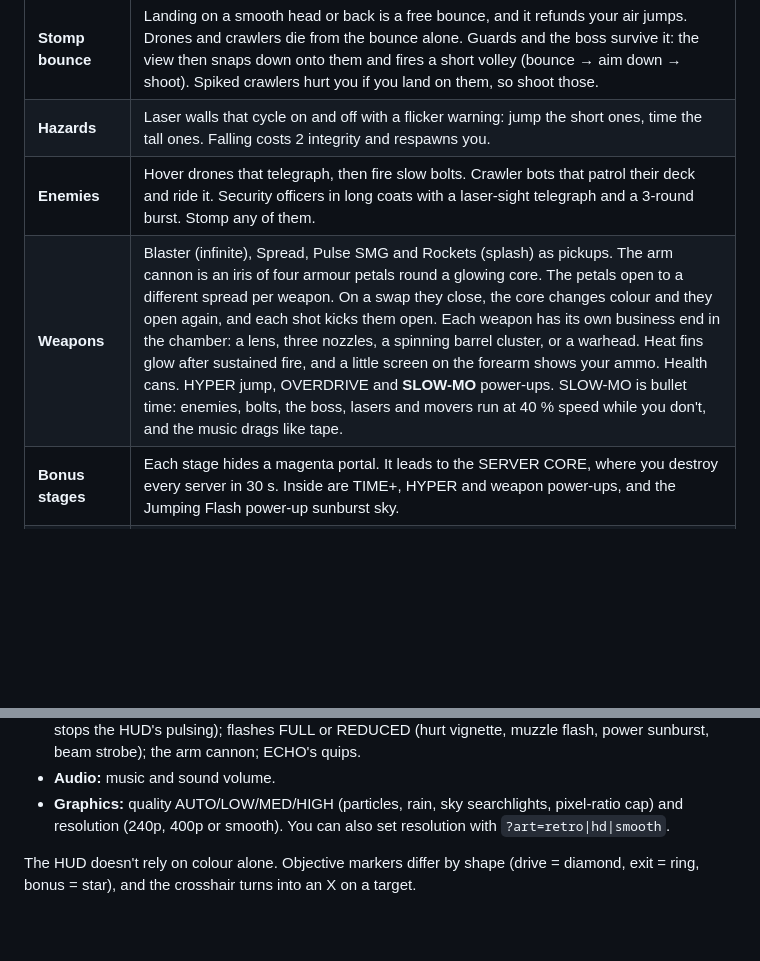
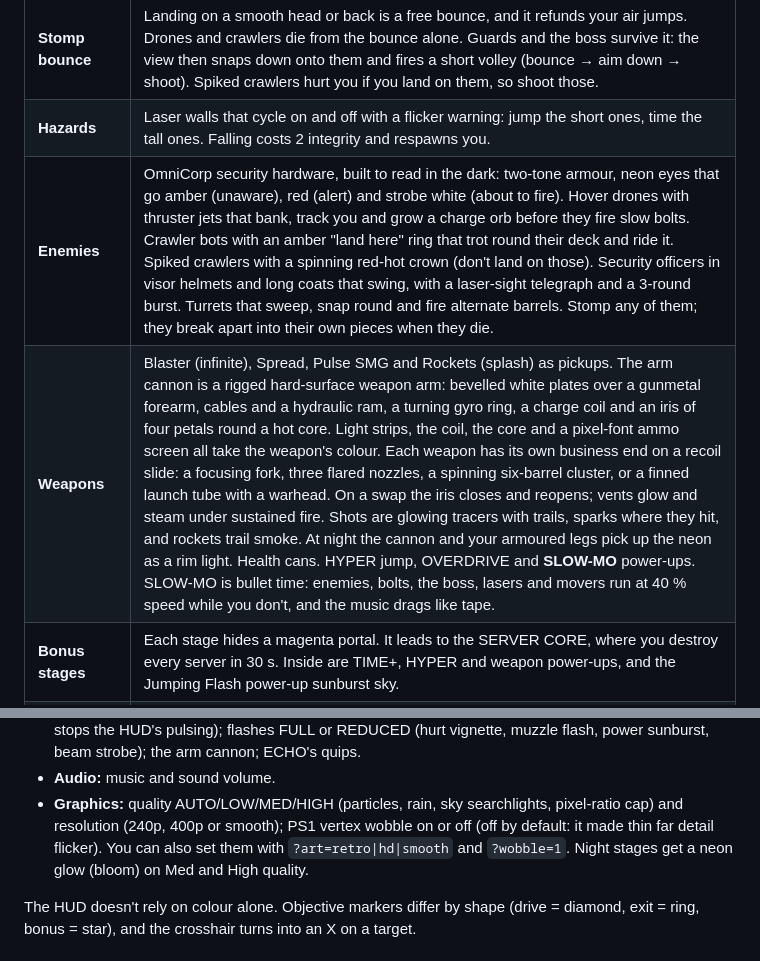
Before and after one commit to mtd-public/Vertical-Vantage, a Markdown page: README.md, 2 parts joined by grey strips. GitHub-like rendering; blank space fills up the shorter version.

```diff
--- a/README.md
+++ b/README.md
@@ -29,8 +29,8 @@ No build step and no npm dependencies. It uses three.js r160 (vendored) through
 | **Where am I, where will I land** | A soft shadow sits straight under you. A landing reticle sits where your current arc will come down (the look-ahead follows your stick and stops at walls), and a ring closes on it as touchdown nears. Dots trace the arc. Under the crosshair, **▼ 8.2 m** shows how far down the landing is: gold over a long drop. **NO GROUND · JUMP!** appears when the arc ends in the void and you still have air jumps; **⚠ NO GROUND**, with a red ring, when you don't. |
 | **Stomp bounce** | Landing on a smooth head or back is a free bounce, and it refunds your air jumps. Drones and crawlers die from the bounce alone. Guards and the boss survive it: the view then snaps down onto them and fires a short volley (bounce → aim down → shoot). Spiked crawlers hurt you if you land on them, so shoot those. |
 | **Hazards** | Laser walls that cycle on and off with a flicker warning: jump the short ones, time the tall ones. Falling costs 2 integrity and respawns you. |
-| **Enemies** | Hover drones that telegraph, then fire slow bolts. Crawler bots that patrol their deck and ride it. Security officers in long coats with a laser-sight telegraph and a 3-round burst. Stomp any of them. |
-| **Weapons** | Blaster (infinite), Spread, Pulse SMG and Rockets (splash) as pickups. The arm cannon is an iris of four armour petals round a glowing core. The petals open to a different spread per weapon. On a swap they close, the core changes colour and they open again, and each shot kicks them open. Each weapon has its own business end in the chamber: a lens, three nozzles, a spinning barrel cluster, or a warhead. Heat fins glow after sustained fire, and a little screen on the forearm shows your ammo. Health cans. HYPER jump, OVERDRIVE and **SLOW-MO** power-ups. SLOW-MO is bullet time: enemies, bolts, the boss, lasers and movers run at 40 % speed while you don't, and the music drags like tape. |
+| **Enemies** | OmniCorp security hardware, built to read in the dark: two-tone armour, neon eyes that go amber (unaware), red (alert) and strobe white (about to fire). Hover drones with thruster jets that bank, track you and grow a charge orb before they fire slow bolts. Crawler bots with an amber "land here" ring that trot round their deck and ride it. Spiked crawlers with a spinning red-hot crown (don't land on those). Security officers in visor helmets and long coats that swing, with a laser-sight telegraph and a 3-round burst. Turrets that sweep, snap round and fire alternate barrels. Stomp any of them; they break apart into their own pieces when they die. |
+| **Weapons** | Blaster (infinite), Spread, Pulse SMG and Rockets (splash) as pickups. The arm cannon is a rigged hard-surface weapon arm: bevelled white plates over a gunmetal forearm, cables and a hydraulic ram, a turning gyro ring, a charge coil and an iris of four petals round a hot core. Light strips, the coil, the core and a pixel-font ammo screen all take the weapon's colour. Each weapon has its own business end on a recoil slide: a focusing fork, three flared nozzles, a spinning six-barrel cluster, or a finned launch tube with a warhead. On a swap the iris closes and reopens; vents glow and steam under sustained fire. Shots are glowing tracers with trails, sparks where they hit, and rockets trail smoke. At night the cannon and your armoured legs pick up the neon as a rim light. Health cans. HYPER jump, OVERDRIVE and **SLOW-MO** power-ups. SLOW-MO is bullet time: enemies, bolts, the boss, lasers and movers run at 40 % speed while you don't, and the music drags like tape. |
 | **Bonus stages** | Each stage hides a magenta portal. It leads to the SERVER CORE, where you destroy every server in 30 s. Inside are TIME+, HYPER and weapon power-ups, and the Jumping Flash power-up sunburst sky. |
 | **Set dressing** | Satirical adverts on floating billboards, ad decks and facades, all fictional parody brands: SYNTH-COLA "now with 40% less dread", BUDGET CLONES, SPYTOAST PRO, MAYOR-BOT and others. Billboards and ad decks are also platforms. |
 | **ECHO** | Your onboard AI is a small face in the corner that reacts with glowing, iris-less EVE-style eyes. At rest they are soft ovals; for anime expressions they become line shapes: ^ ^, v v, > <, \ /, O O, T T, x x, spirals, sparkles, hearts, and red "mission mode" slits. Speech-bubble quips are optional. `tools/echo-sheet.html` shows every expression. |
@@ -64,7 +64,9 @@ Menus work with the D-pad or stick, A and B (dr-mow's `MenuNav`). The Options sc
   sunburst, beam strobe); the arm cannon; ECHO's quips.
 - **Audio:** music and sound volume.
 - **Graphics:** quality AUTO/LOW/MED/HIGH (particles, rain, sky searchlights, pixel-ratio cap) and
-  resolution (240p, 400p or smooth). You can also set resolution with `?art=retro|hd|smooth`.
+  resolution (240p, 400p or smooth); PS1 vertex wobble on or off (off by default: it made thin far
+  detail flicker). You can also set them with `?art=retro|hd|smooth` and `?wobble=1`. Night stages get a
+  neon glow (bloom) on Med and High quality.
 
 The HUD doesn't rely on colour alone. Objective markers differ by shape (drive = diamond,
 exit = ring, bonus = star), and the crosshair turns into an X on a target.
```
Also changed, not shown: GAME_DESIGN.md (+23 -0 lines).
